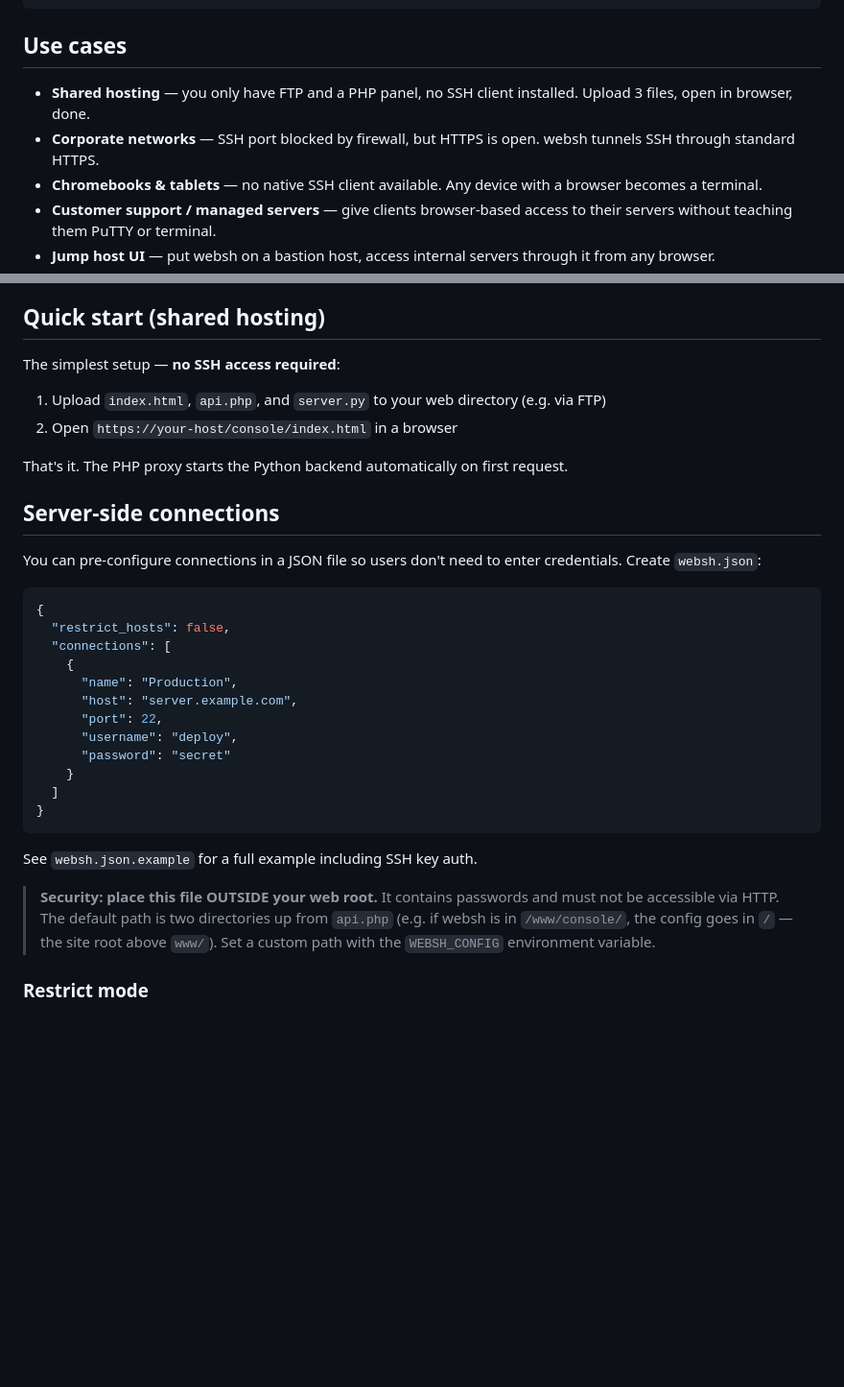
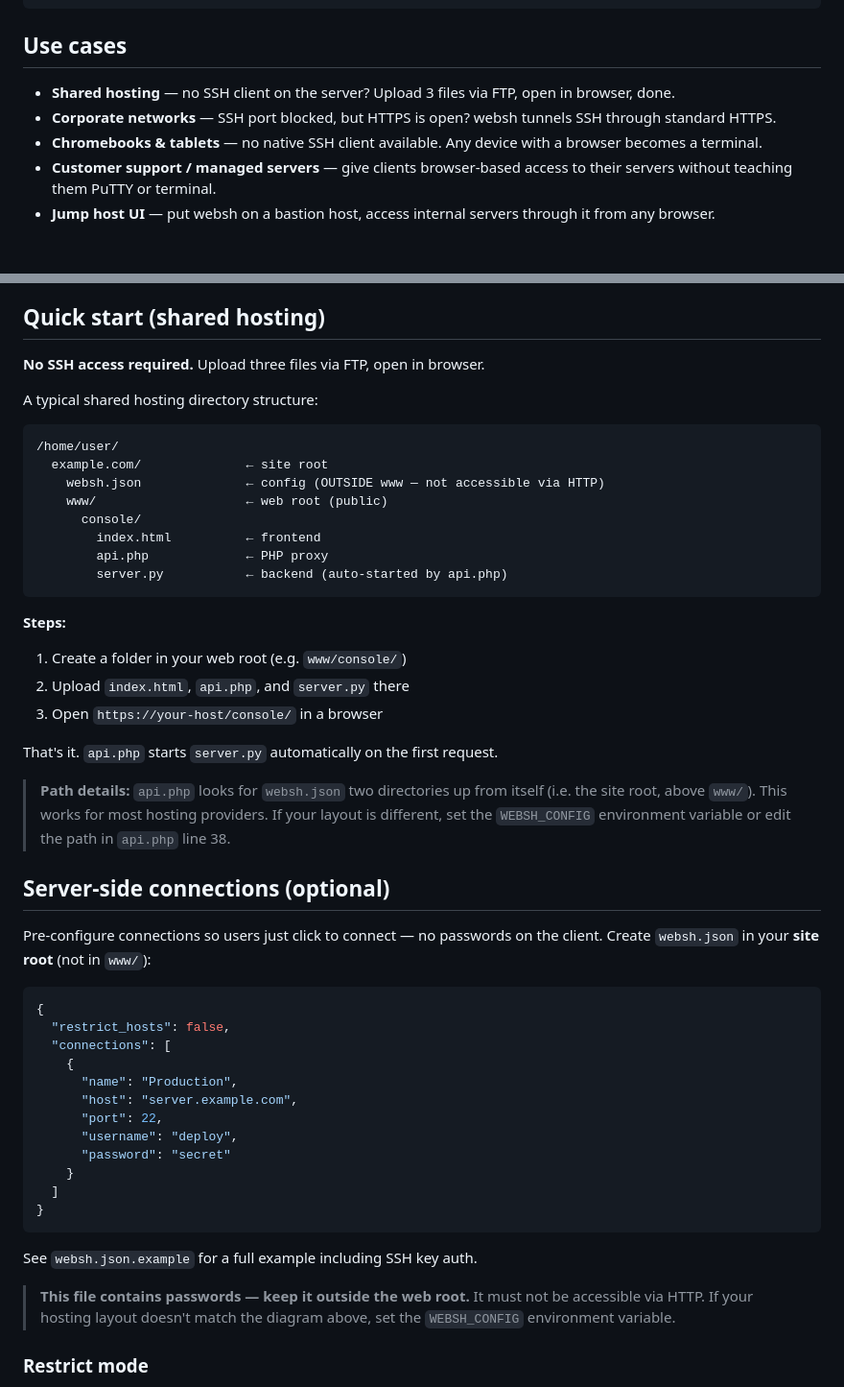
Before and after one commit to Evildoerblockhouse900/websh, a Markdown page: README.md, 2 parts joined by grey strips. Shown at 96% size. GitHub-like rendering; blank space fills up the shorter version.

Commit message:
Improve README: fix line wrapping, add directory structure diagram and path guidance

````diff
--- a/README.md
+++ b/README.md
@@ -8,8 +8,8 @@ Browser (xterm.js) ── HTTPS ──> api.php ──> server.py ──> ssh
 
 ## Use cases
 
-- **Shared hosting** — you only have FTP and a PHP panel, no SSH client installed. Upload 3 files, open in browser, done.
-- **Corporate networks** — SSH port blocked by firewall, but HTTPS is open. websh tunnels SSH through standard HTTPS.
+- **Shared hosting** — no SSH client on the server? Upload 3 files via FTP, open in browser, done.
+- **Corporate networks** — SSH port blocked, but HTTPS is open? websh tunnels SSH through standard HTTPS.
 - **Chromebooks & tablets** — no native SSH client available. Any device with a browser becomes a terminal.
 - **Customer support / managed servers** — give clients browser-based access to their servers without teaching them PuTTY or terminal.
 - **Jump host UI** — put websh on a bastion host, access internal servers through it from any browser.
@@ -39,17 +39,38 @@ Browser (xterm.js) ── HTTPS ──> api.php ──> server.py ──> ssh
 
 ## Quick start (shared hosting)
 
-The simplest setup — **no SSH access required**:
+**No SSH access required.** Upload three files via FTP, open in browser.
 
-1. Upload `index.html`, `api.php`, and `server.py` to your web directory (e.g. via FTP)
-2. Open `https://your-host/console/index.html` in a browser
+A typical shared hosting directory structure:
 
-That's it. The PHP proxy starts the Python backend automatically on first request.
+```
+/home/user/
+  example.com/              ← site root
+    websh.json              ← config (OUTSIDE www — not accessible via HTTP)
+    www/                    ← web root (public)
+      console/
+        index.html          ← frontend
+        api.php             ← PHP proxy
+        server.py           ← backend (auto-started by api.php)
+```
 
-## Server-side connections
+**Steps:**
 
-You can pre-configure connections in a JSON file so users don't need to enter
-credentials. Create `websh.json`:
+1. Create a folder in your web root (e.g. `www/console/`)
+2. Upload `index.html`, `api.php`, and `server.py` there
+3. Open `https://your-host/console/` in a browser
+
+That's it. `api.php` starts `server.py` automatically on the first request.
+
+> **Path details:** `api.php` looks for `websh.json` two directories up from itself
+> (i.e. the site root, above `www/`). This works for most hosting providers.
+> If your layout is different, set the `WEBSH_CONFIG` environment variable
+> or edit the path in `api.php` line 38.
+
+## Server-side connections (optional)
+
+Pre-configure connections so users just click to connect — no passwords
+on the client. Create `websh.json` in your **site root** (not in `www/`):
 
 ```json
 {
@@ -68,11 +89,9 @@ credentials. Create `websh.json`:
 
 See `websh.json.example` for a full example including SSH key auth.
 
-> **Security: place this file OUTSIDE your web root.** It contains passwords
-> and must not be accessible via HTTP. The default path is two directories up
-> from `api.php` (e.g. if websh is in `/www/console/`, the config goes in `/`
-> — the site root above `www/`). Set a custom path with the `WEBSH_CONFIG`
-> environment variable.
+> **This file contains passwords — keep it outside the web root.**
+> It must not be accessible via HTTP. If your hosting layout doesn't match
+> the diagram above, set the `WEBSH_CONFIG` environment variable.
 
 ### Restrict mode
 
````
